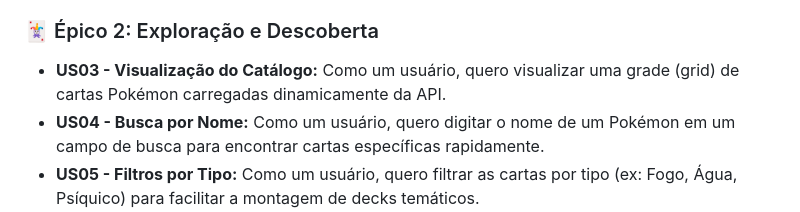
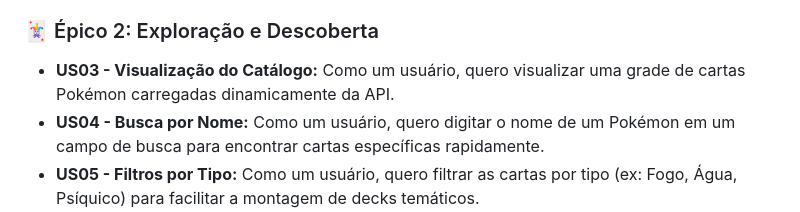
Before and after one commit to emanuellilatczuk/pokemon-tcg, a Markdown page: docs/prd.md, the part around the change. Rendered like a GitHub page.

```diff
--- a/docs/prd.md
+++ b/docs/prd.md
@@ -24,7 +24,7 @@ Abaixo estão as funcionalidades principais do MVP (Minimum Viable Product), org
 
 ### 🃏 Épico 2: Exploração e Descoberta
 
-- **US03 - Visualização do Catálogo:** Como um usuário, quero visualizar uma grade (grid) de cartas Pokémon carregadas dinamicamente da API.
+- **US03 - Visualização do Catálogo:** Como um usuário, quero visualizar uma grade de cartas Pokémon carregadas dinamicamente da API.
 - **US04 - Busca por Nome:** Como um usuário, quero digitar o nome de um Pokémon em um campo de busca para encontrar cartas específicas rapidamente.
 - **US05 - Filtros por Tipo:** Como um usuário, quero filtrar as cartas por tipo (ex: Fogo, Água, Psíquico) para facilitar a montagem de decks temáticos.
   - *Critérios de Aceitação:* Os filtros devem disparar novas requisições à API oficial.
```
